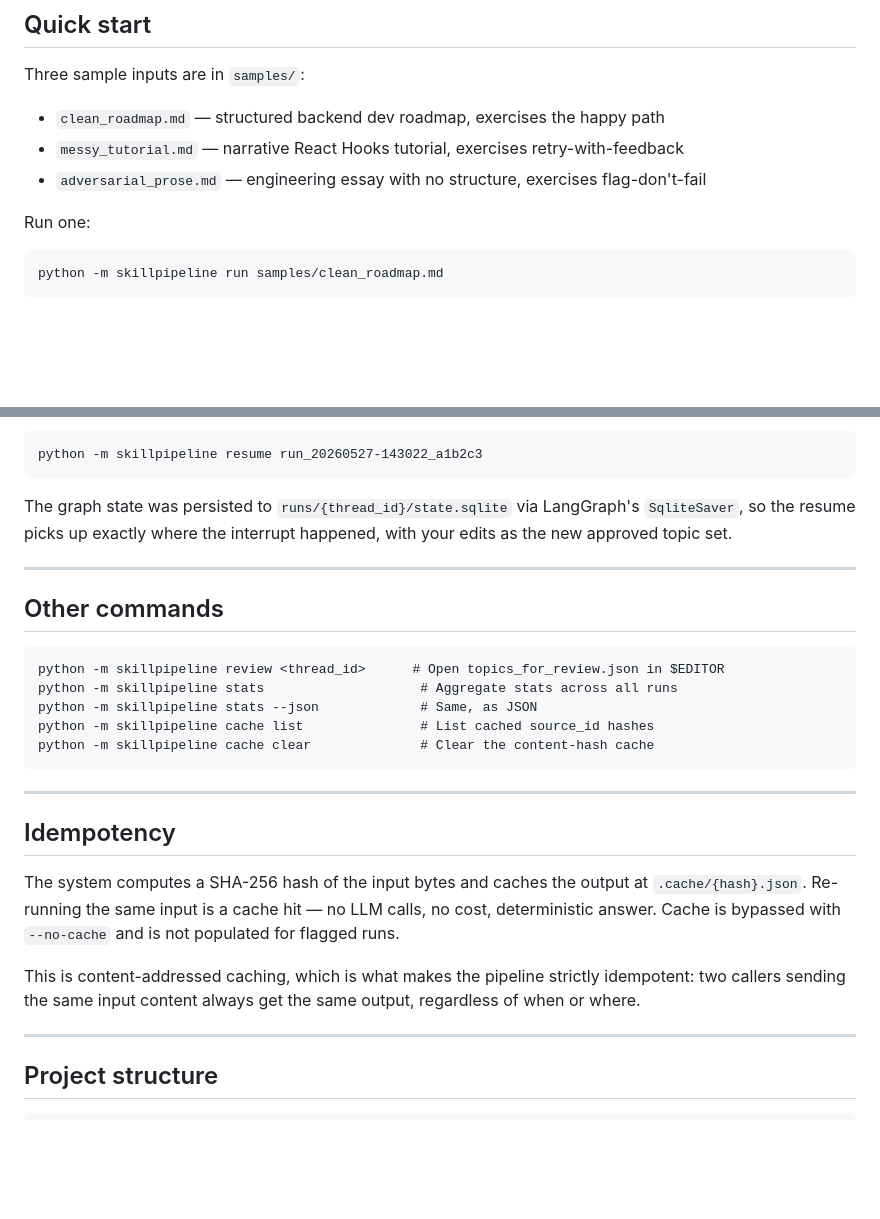
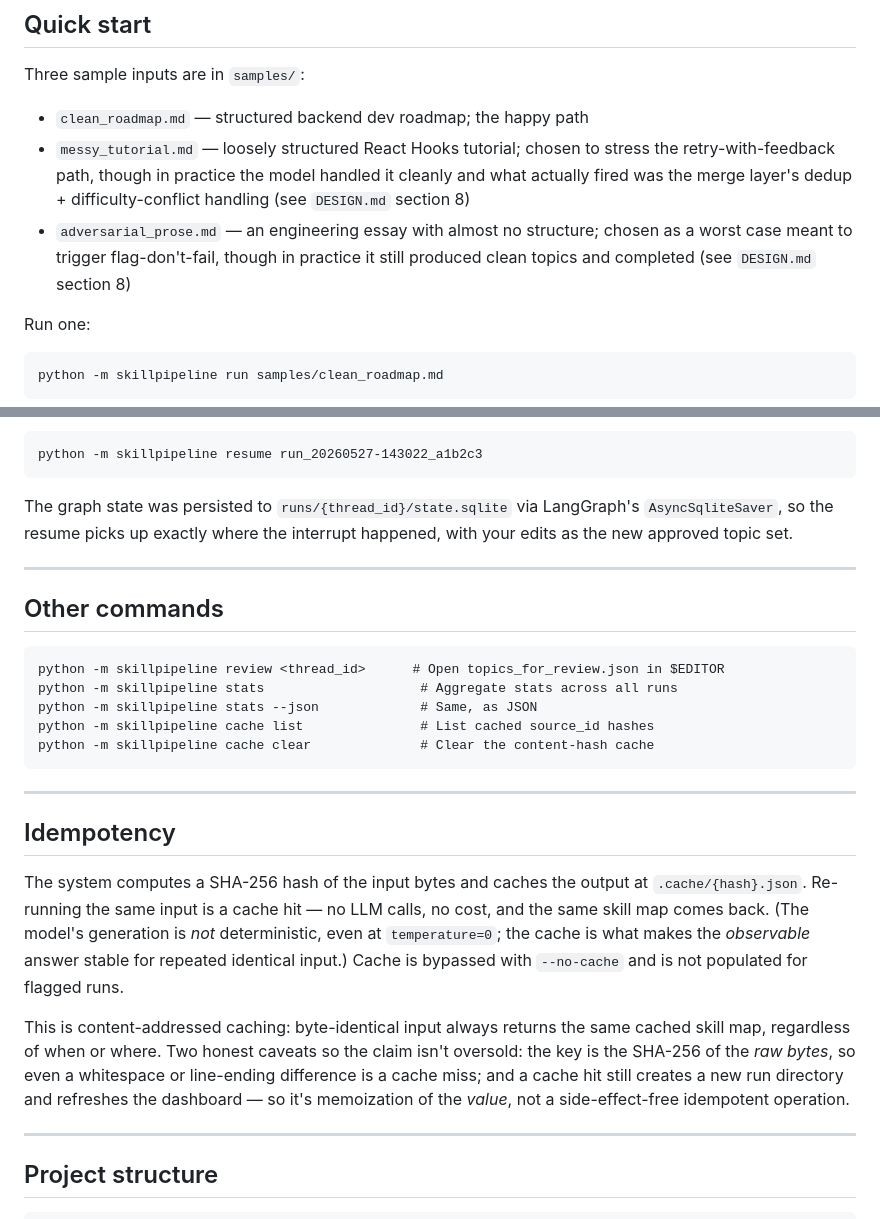
Before and after one commit to 23f2004467-lgtm/pripton-skill-pipeline, a Markdown page: README.md, 2 parts joined by grey strips. Rendered like a GitHub page; blank space fills up the shorter version.

````diff
--- a/README.md
+++ b/README.md
@@ -71,9 +71,9 @@ pytest
 
 Three sample inputs are in `samples/`:
 
-- `clean_roadmap.md` — structured backend dev roadmap, exercises the happy path
-- `messy_tutorial.md` — narrative React Hooks tutorial, exercises retry-with-feedback
-- `adversarial_prose.md` — engineering essay with no structure, exercises flag-don't-fail
+- `clean_roadmap.md` — structured backend dev roadmap; the happy path
+- `messy_tutorial.md` — loosely structured React Hooks tutorial; chosen to stress the retry-with-feedback path, though in practice the model handled it cleanly and what actually fired was the merge layer's dedup + difficulty-conflict handling (see `DESIGN.md` section 8)
+- `adversarial_prose.md` — an engineering essay with almost no structure; chosen as a worst case meant to trigger flag-don't-fail, though in practice it still produced clean topics and completed (see `DESIGN.md` section 8)
 
 Run one:
 
@@ -118,7 +118,7 @@ Edit the JSON file (remove, add, or modify topics), then resume:
 python -m skillpipeline resume run_20260527-143022_a1b2c3
 ```
 
-The graph state was persisted to `runs/{thread_id}/state.sqlite` via LangGraph's `SqliteSaver`, so the resume picks up exactly where the interrupt happened, with your edits as the new approved topic set.
+The graph state was persisted to `runs/{thread_id}/state.sqlite` via LangGraph's `AsyncSqliteSaver`, so the resume picks up exactly where the interrupt happened, with your edits as the new approved topic set.
 
 ---
 
@@ -136,9 +136,9 @@ python -m skillpipeline cache clear              # Clear the content-hash cache
 
 ## Idempotency
 
-The system computes a SHA-256 hash of the input bytes and caches the output at `.cache/{hash}.json`. Re-running the same input is a cache hit — no LLM calls, no cost, deterministic answer. Cache is bypassed with `--no-cache` and is not populated for flagged runs.
+The system computes a SHA-256 hash of the input bytes and caches the output at `.cache/{hash}.json`. Re-running the same input is a cache hit — no LLM calls, no cost, and the same skill map comes back. (The model's generation is *not* deterministic, even at `temperature=0`; the cache is what makes the *observable* answer stable for repeated identical input.) Cache is bypassed with `--no-cache` and is not populated for flagged runs.
 
-This is content-addressed caching, which is what makes the pipeline strictly idempotent: two callers sending the same input content always get the same output, regardless of when or where.
+This is content-addressed caching: byte-identical input always returns the same cached skill map, regardless of when or where. Two honest caveats so the claim isn't oversold: the key is the SHA-256 of the *raw bytes*, so even a whitespace or line-ending difference is a cache miss; and a cache hit still creates a new run directory and refreshes the dashboard — so it's memoization of the *value*, not a side-effect-free idempotent operation.
 
 ---
 
````
Also changed, not shown: DESIGN.md (+6 -6 lines).
